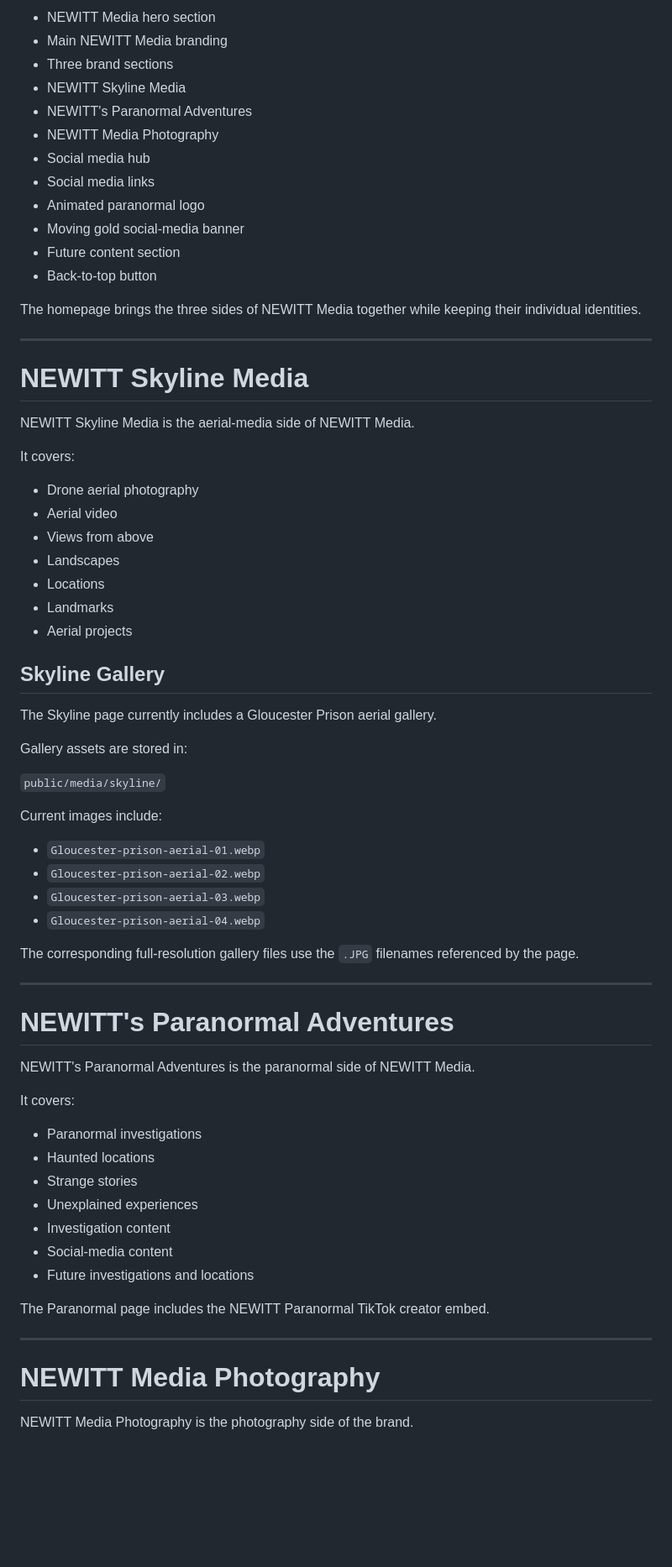
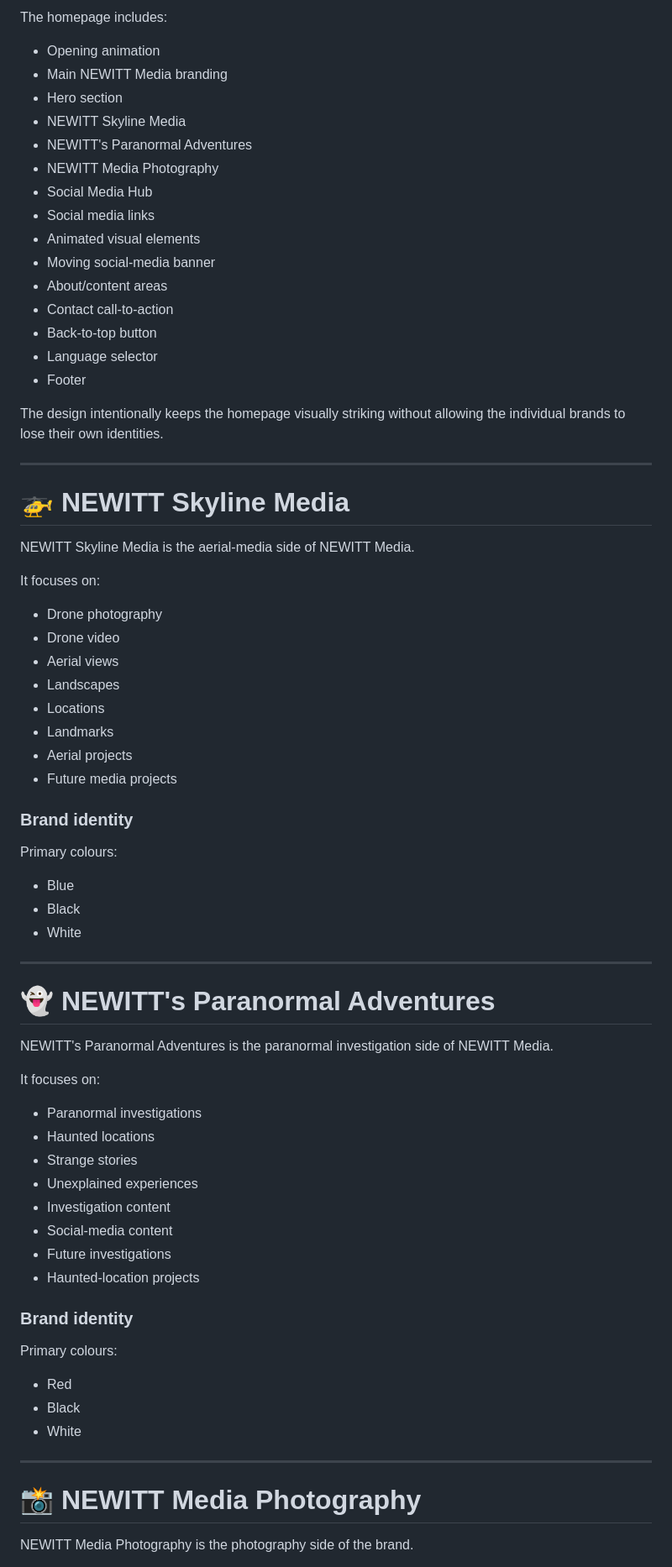
Before and after one commit to NW13TTT/newitt-website, a Markdown page: README.md, the part around one of its changes. Shown at 84% size. GitHub-like rendering; blank space fills up the shorter version.

```diff
--- a/README.md
+++ b/README.md
@@ -74,59 +80,56 @@ It contains:
 
-- NEWITT Media hero section
+The homepage includes:
+
+- Opening animation
 - Main NEWITT Media branding
-- Three brand sections
+- Hero section
 - NEWITT Skyline Media
 - NEWITT's Paranormal Adventures
 - NEWITT Media Photography
-- Social media hub
+- Social Media Hub
 - Social media links
-- Animated paranormal logo
-- Moving gold social-media banner
-- Future content section
+- Animated visual elements
+- Moving social-media banner
+- About/content areas
+- Contact call-to-action
 - Back-to-top button
+- Language selector
+- Footer
 
-The homepage brings the three sides of NEWITT Media together while keeping their individual identities.
+The design intentionally keeps the homepage visually striking without allowing the individual brands to lose their own identities.
 
 ---
 
-# NEWITT Skyline Media
+# 🚁 NEWITT Skyline Media
 
 NEWITT Skyline Media is the aerial-media side of NEWITT Media.
 
-It covers:
+It focuses on:
 
-- Drone aerial photography
-- Aerial video
-- Views from above
+- Drone photography
+- Drone video
+- Aerial views
 - Landscapes
 - Locations
 - Landmarks
 - Aerial projects
+- Future media projects
 
-## Skyline Gallery
+### Brand identity
 
-The Skyline page currently includes a Gloucester Prison aerial gallery.
+Primary colours:
 
-Gallery assets are stored in:
-
-`public/media/skyline/`
-
-Current images include:
-
-- `Gloucester-prison-aerial-01.webp`
-- `Gloucester-prison-aerial-02.webp`
-- `Gloucester-prison-aerial-03.webp`
-- `Gloucester-prison-aerial-04.webp`
-
-The corresponding full-resolution gallery files use the `.JPG` filenames referenced by the page.
+- Blue
+- Black
+- White
 
 ---
 
-# NEWITT's Paranormal Adventures
+# 👻 NEWITT's Paranormal Adventures
 
-NEWITT's Paranormal Adventures is the paranormal side of NEWITT Media.
+NEWITT's Paranormal Adventures is the paranormal investigation side of NEWITT Media.
 
-It covers:
+It focuses on:
 
 - Paranormal investigations
 - Haunted locations
@@ -134,13 +137,20 @@ It covers:
 - Unexplained experiences
 - Investigation content
 - Social-media content
-- Future investigations and locations
+- Future investigations
+- Haunted-location projects
 
-The Paranormal page includes the NEWITT Paranormal TikTok creator embed.
+### Brand identity
+
+Primary colours:
+
+- Red
+- Black
+- White
 
 ---
 
-# NEWITT Media Photography
+# 📸 NEWITT Media Photography
 
 NEWITT Media Photography is the photography side of the brand.
 
```
Also changed, not shown: other parts of README.md (+179 -183 lines).
